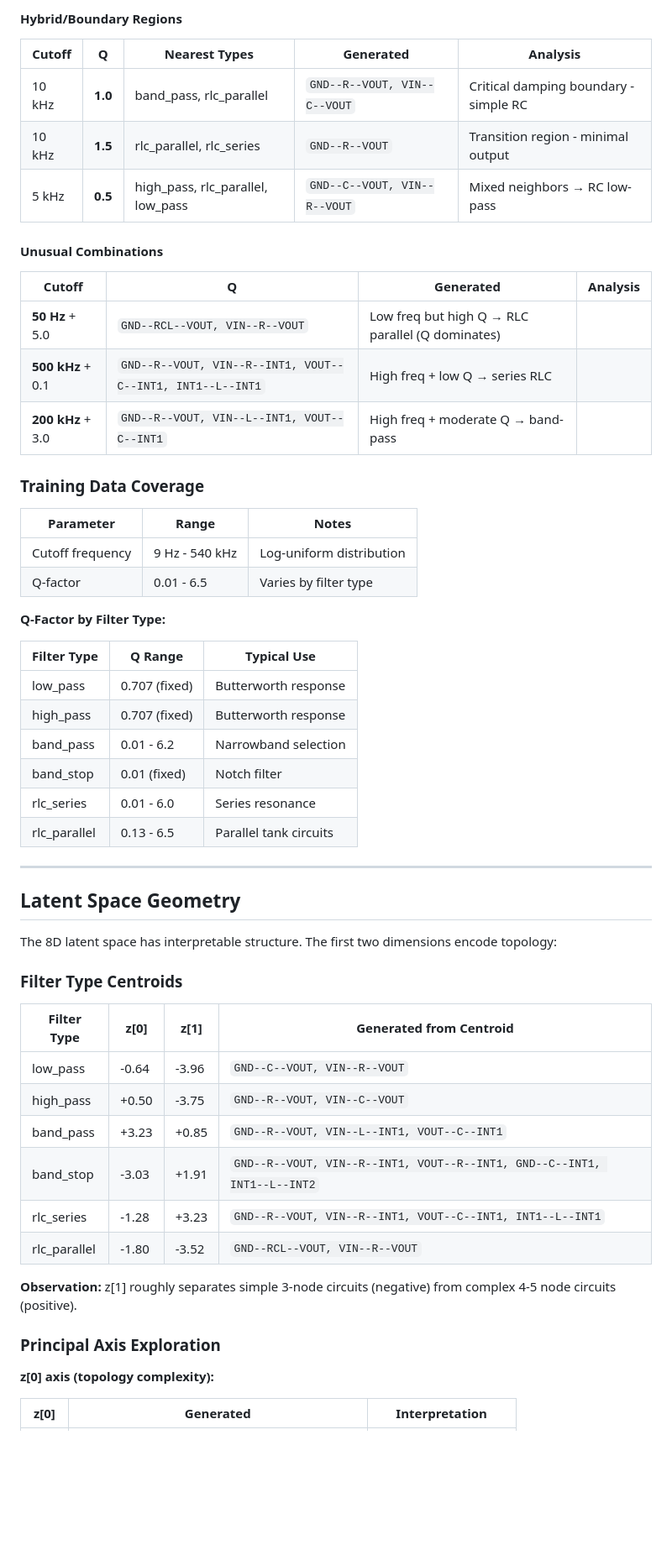
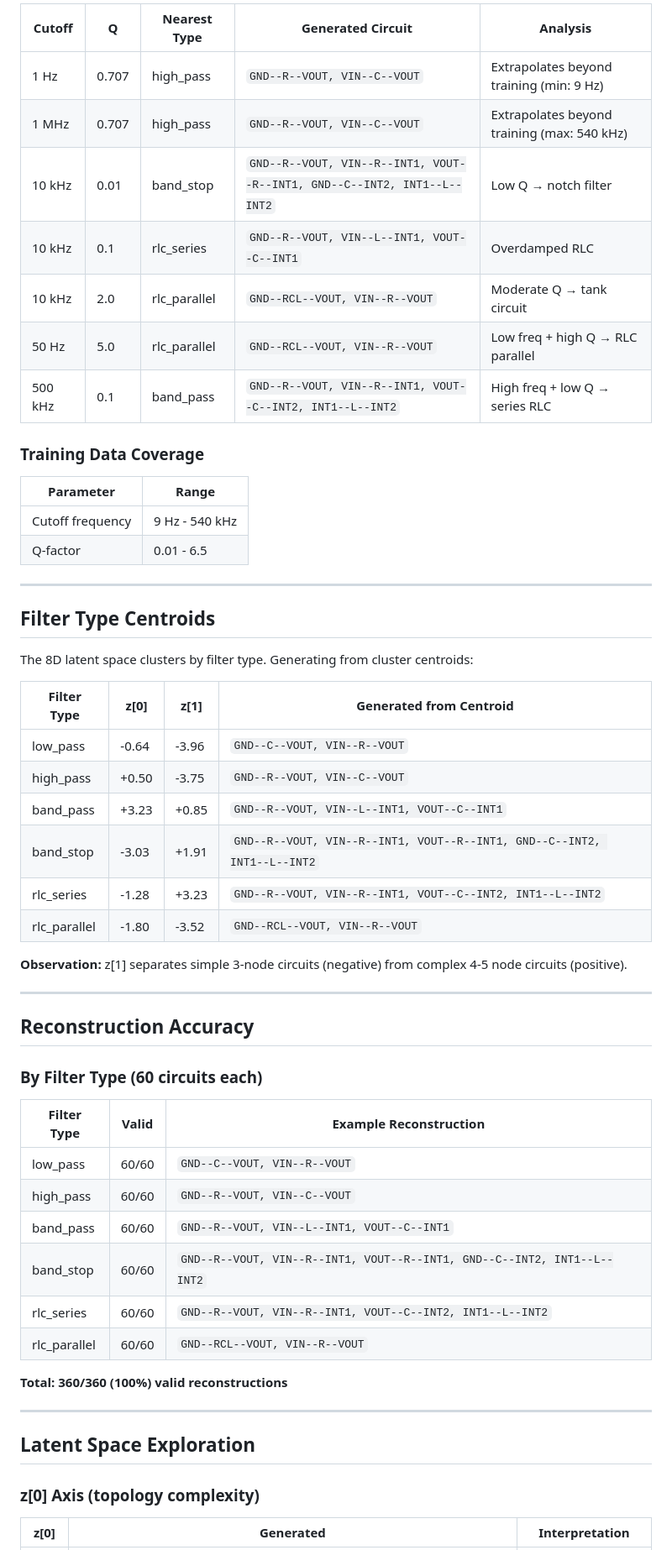
Before and after one commit to EasonLi292/Z-GED, a Markdown page: GENERATION_RESULTS.md, the part around one of its changes. Shown at 84% size. Drawn GitHub-style; blank space fills up the shorter version.

```diff
--- a/GENERATION_RESULTS.md
+++ b/GENERATION_RESULTS.md
@@ -56,59 +39,59 @@ python scripts/generation/generate_from_specs.py --cutoff 10000 --q-factor 0.707
-#### Hybrid/Boundary Regions
-
-| Cutoff | Q | Nearest Types | Generated | Analysis |
-|--------|---|---------------|-----------|----------|
-| 10 kHz | **1.0** | band_pass, rlc_parallel | `GND--R--VOUT, VIN--C--VOUT` | Critical damping boundary - simple RC |
-| 10 kHz | **1.5** | rlc_parallel, rlc_series | `GND--R--VOUT` | Transition region - minimal output |
-| 5 kHz | **0.5** | high_pass, rlc_parallel, low_pass | `GND--C--VOUT, VIN--R--VOUT` | Mixed neighbors → RC low-pass |
-
-#### Unusual Combinations
-
-| Cutoff | Q | Generated | Analysis |
-|--------|---|-----------|----------|
-| **50 Hz** + 5.0 | `GND--RCL--VOUT, VIN--R--VOUT` | Low freq but high Q → RLC parallel (Q dominates) |
-| **500 kHz** + 0.1 | `GND--R--VOUT, VIN--R--INT1, VOUT--C--INT1, INT1--L--INT1` | High freq + low Q → series RLC |
-| **200 kHz** + 3.0 | `GND--R--VOUT, VIN--L--INT1, VOUT--C--INT1` | High freq + moderate Q → band-pass |
+| Cutoff | Q | Nearest Type | Generated Circuit | Analysis |
+|--------|---|--------------|-------------------|----------|
+| 1 Hz | 0.707 | high_pass | `GND--R--VOUT, VIN--C--VOUT` | Extrapolates beyond training (min: 9 Hz) |
+| 1 MHz | 0.707 | high_pass | `GND--R--VOUT, VIN--C--VOUT` | Extrapolates beyond training (max: 540 kHz) |
+| 10 kHz | 0.01 | band_stop | `GND--R--VOUT, VIN--R--INT1, VOUT--R--INT1, GND--C--INT2, INT1--L--INT2` | Low Q → notch filter |
+| 10 kHz | 0.1 | rlc_series | `GND--R--VOUT, VIN--L--INT1, VOUT--C--INT1` | Overdamped RLC |
+| 10 kHz | 2.0 | rlc_parallel | `GND--RCL--VOUT, VIN--R--VOUT` | Moderate Q → tank circuit |
+| 50 Hz | 5.0 | rlc_parallel | `GND--RCL--VOUT, VIN--R--VOUT` | Low freq + high Q → RLC parallel |
+| 500 kHz | 0.1 | band_pass | `GND--R--VOUT, VIN--R--INT1, VOUT--C--INT2, INT1--L--INT2` | High freq + low Q → series RLC |
 
 ### Training Data Coverage
 
-| Parameter | Range | Notes |
-|-----------|-------|-------|
-| Cutoff frequency | 9 Hz - 540 kHz | Log-uniform distribution |
-| Q-factor | 0.01 - 6.5 | Varies by filter type |
-
-**Q-Factor by Filter Type:**
-
-| Filter Type | Q Range | Typical Use |
-|-------------|---------|-------------|
-| low_pass | 0.707 (fixed) | Butterworth response |
-| high_pass | 0.707 (fixed) | Butterworth response |
-| band_pass | 0.01 - 6.2 | Narrowband selection |
-| band_stop | 0.01 (fixed) | Notch filter |
-| rlc_series | 0.01 - 6.0 | Series resonance |
-| rlc_parallel | 0.13 - 6.5 | Parallel tank circuits |
+| Parameter | Range |
+|-----------|-------|
+| Cutoff frequency | 9 Hz - 540 kHz |
+| Q-factor | 0.01 - 6.5 |
 
 ---
 
-## Latent Space Geometry
+## Filter Type Centroids
 
-The 8D latent space has interpretable structure. The first two dimensions encode topology:
-
-### Filter Type Centroids
+The 8D latent space clusters by filter type. Generating from cluster centroids:
 
 | Filter Type | z[0] | z[1] | Generated from Centroid |
 |-------------|------|------|-------------------------|
 | low_pass | -0.64 | -3.96 | `GND--C--VOUT, VIN--R--VOUT` |
 | high_pass | +0.50 | -3.75 | `GND--R--VOUT, VIN--C--VOUT` |
 | band_pass | +3.23 | +0.85 | `GND--R--VOUT, VIN--L--INT1, VOUT--C--INT1` |
-| band_stop | -3.03 | +1.91 | `GND--R--VOUT, VIN--R--INT1, VOUT--R--INT1, GND--C--INT1, INT1--L--INT2` |
-| rlc_series | -1.28 | +3.23 | `GND--R--VOUT, VIN--R--INT1, VOUT--C--INT1, INT1--L--INT1` |
+| band_stop | -3.03 | +1.91 | `GND--R--VOUT, VIN--R--INT1, VOUT--R--INT1, GND--C--INT2, INT1--L--INT2` |
+| rlc_series | -1.28 | +3.23 | `GND--R--VOUT, VIN--R--INT1, VOUT--C--INT2, INT1--L--INT2` |
 | rlc_parallel | -1.80 | -3.52 | `GND--RCL--VOUT, VIN--R--VOUT` |
 
-**Observation:** z[1] roughly separates simple 3-node circuits (negative) from complex 4-5 node circuits (positive).
+**Observation:** z[1] separates simple 3-node circuits (negative) from complex 4-5 node circuits (positive).
 
-### Principal Axis Exploration
+---
 
-**z[0] axis (topology complexity):**
+## Reconstruction Accuracy
+
+### By Filter Type (60 circuits each)
+
+| Filter Type | Valid | Example Reconstruction |
+|-------------|-------|------------------------|
+| low_pass | 60/60 | `GND--C--VOUT, VIN--R--VOUT` |
+| high_pass | 60/60 | `GND--R--VOUT, VIN--C--VOUT` |
+| band_pass | 60/60 | `GND--R--VOUT, VIN--L--INT1, VOUT--C--INT1` |
+| band_stop | 60/60 | `GND--R--VOUT, VIN--R--INT1, VOUT--R--INT1, GND--C--INT2, INT1--L--INT2` |
+| rlc_series | 60/60 | `GND--R--VOUT, VIN--R--INT1, VOUT--C--INT2, INT1--L--INT2` |
+| rlc_parallel | 60/60 | `GND--RCL--VOUT, VIN--R--VOUT` |
+
+**Total: 360/360 (100%) valid reconstructions**
+
+---
+
+## Latent Space Exploration
+
+### z[0] Axis (topology complexity)
 
 | z[0] | Generated | Interpretation |
 |------|-----------|----------------|
```
Also changed, not shown: other parts of GENERATION_RESULTS.md (+75 -183 lines).
